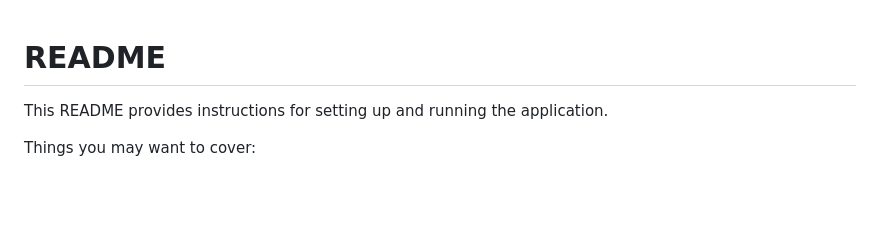
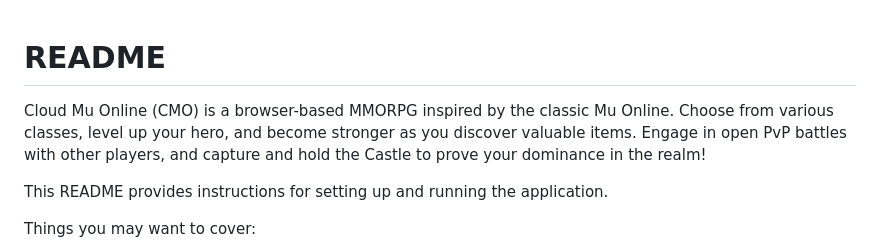
Before and after one commit to Kagayakashi/cloud_mu_online, a Markdown page: README.md, the part around the change. GitHub-like rendering; blank space fills up the shorter version.

Commit message:
feat: update README.md

```diff
--- a/README.md
+++ b/README.md
@@ -1,4 +1,6 @@
 # README
+
+Cloud Mu Online (CMO) is a browser-based MMORPG inspired by the classic Mu Online. Choose from various classes, level up your hero, and become stronger as you discover valuable items. Engage in open PvP battles with other players, and capture and hold the Castle to prove your dominance in the realm!
 
 This README provides instructions for setting up and running the application.
 
```
